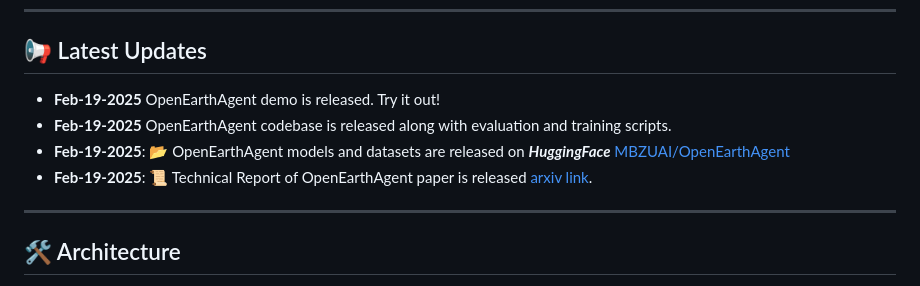
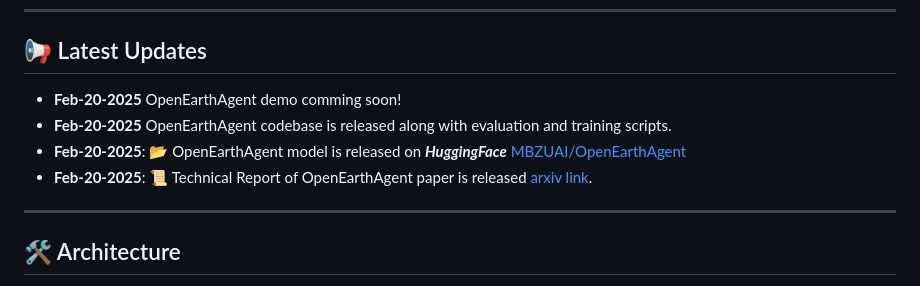
Before and after one commit to mbzuai-oryx/OpenEarthAgent, a Markdown page: README.md, the part around the change. GitHub-like rendering.

```diff
--- a/README.md
+++ b/README.md
@@ -32,10 +32,10 @@ with more than 100K reasoning steps in the training split and over 7K reasoning
 ---
 
 ## 📢  Latest Updates
-- **Feb-19-2025** OpenEarthAgent demo is released. Try it out!
-- **Feb-19-2025** OpenEarthAgent codebase is released along with evaluation and training scripts.
-- **Feb-19-2025**: 📂 OpenEarthAgent models and datasets are released on **_HuggingFace_** [MBZUAI/OpenEarthAgent](https://huggingface.co/datasets/MBZUAI/OpenEarthAgent)
-- **Feb-19-2025**: 📜 Technical Report of OpenEarthAgent paper is released [arxiv link](https://arxiv.org/abs/2505.23752).
+- **Feb-20-2025** OpenEarthAgent demo comming soon!
+- **Feb-20-2025** OpenEarthAgent codebase is released along with evaluation and training scripts.
+- **Feb-20-2025**: 📂 OpenEarthAgent model is released on **_HuggingFace_** [MBZUAI/OpenEarthAgent](https://huggingface.co/MBZUAI/OpenEarthAgent)
+- **Feb-20-2025**: 📜 Technical Report of OpenEarthAgent paper is released [arxiv link](https://arxiv.org/abs/2602.17665).
 
 ---
 
```
